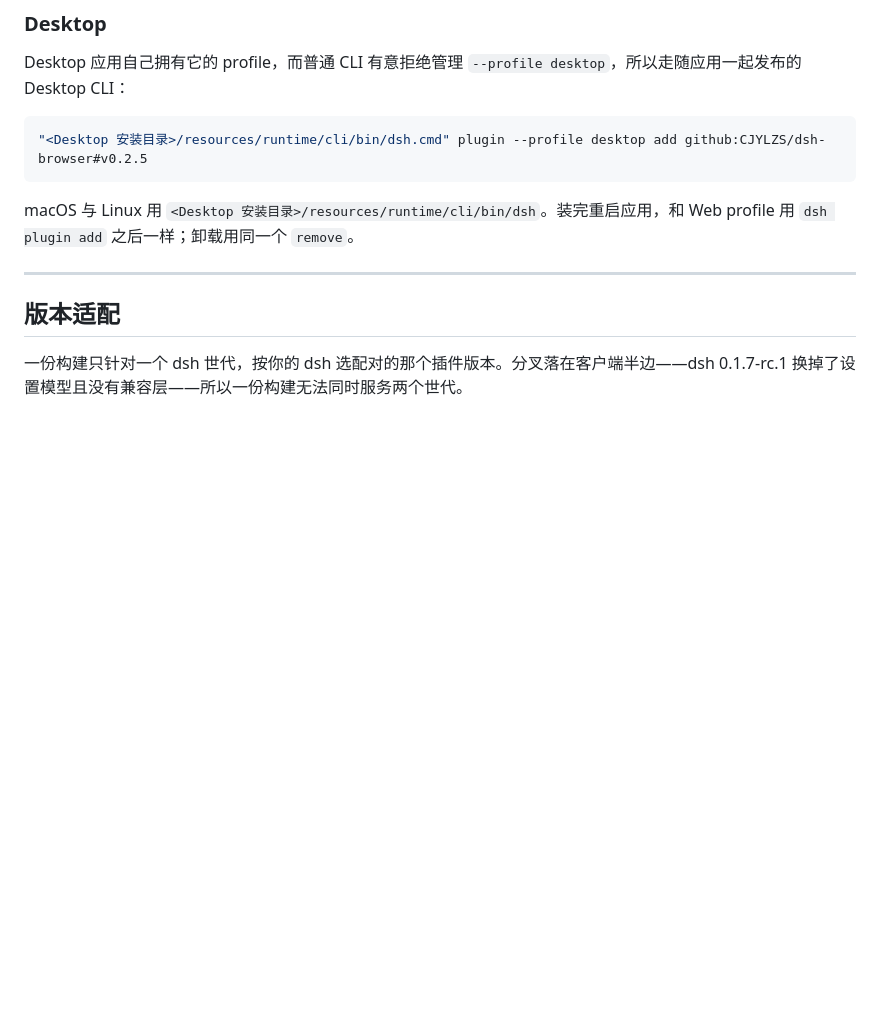
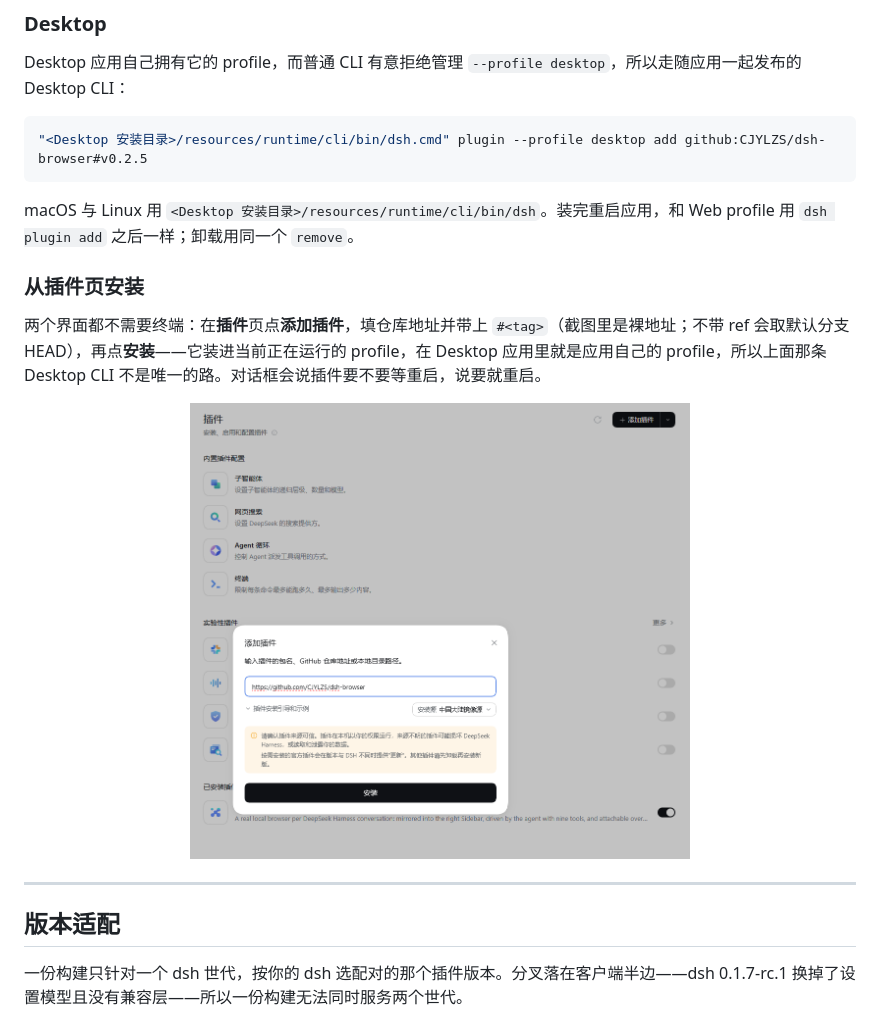
Before and after one commit to CJYLZS/dsh-browser, a Markdown page: README.zh.md, the part around the change. Drawn GitHub-style; pictures changed too: docs/img/ui_install_zh.png (added); blank space fills up the shorter version.

````diff
--- a/README.zh.md
+++ b/README.zh.md
@@ -76,6 +76,14 @@ Desktop 应用自己拥有它的 profile，而普通 CLI 有意拒绝管理 `--p
 ```
 
 macOS 与 Linux 用 `<Desktop 安装目录>/resources/runtime/cli/bin/dsh`。装完重启应用，和 Web profile 用 `dsh plugin add` 之后一样；卸载用同一个 `remove`。
+
+### 从插件页安装
+
+两个界面都不需要终端：在**插件**页点**添加插件**，填仓库地址并带上 `#<tag>`（截图里是裸地址；不带 ref 会取默认分支 HEAD），再点**安装**——它装进当前正在运行的 profile，在 Desktop 应用里就是应用自己的 profile，所以上面那条 Desktop CLI 不是唯一的路。对话框会说插件要不要等重启，说要就重启。
+
+<p align="center">
+  <img src="docs/img/ui_install_zh.png" alt="Desktop 应用的插件页：添加插件对话框里填着仓库地址，下方是安装按钮" width="60%">
+</p>
 
 -----
 
````
Also changed, not shown: README.md (+8 -0 lines), docs/img/ui_install_en.png (added), 1 other file.
